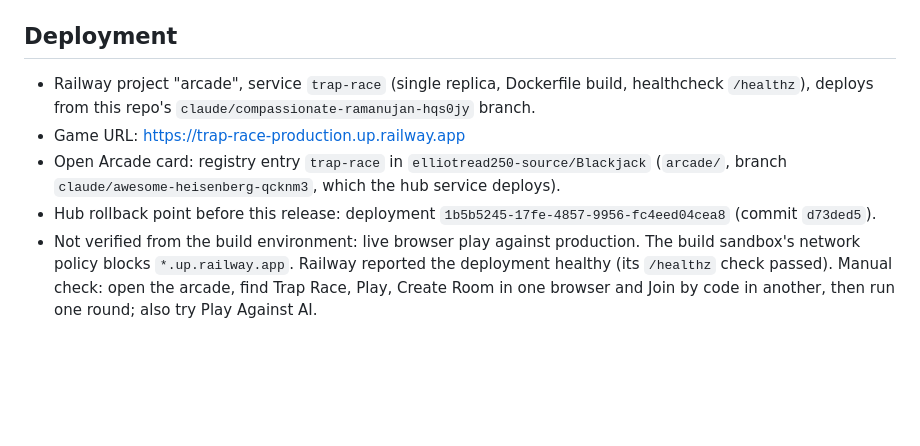
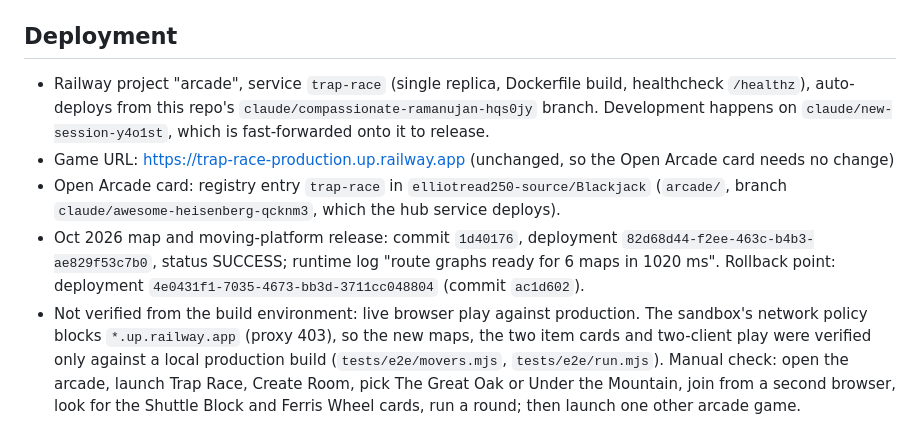
Before and after one commit to elliotread250-source/Trap_race, a Markdown page: STATUS.md, the part around the change. Rendered like a GitHub page; blank space fills up the shorter version.

Commit message:
Record the map and moving-platform release in STATUS
Co-Authored-By: Claude Opus 5.5 <noreply@anthropic.com>
Claude-Session: https://claude.ai/code/session_01H5vR8SQbfQd69D54fcXzSQ

```diff
--- a/STATUS.md
+++ b/STATUS.md
@@ -46,8 +46,8 @@ See README "Limitations".
 `npm test`, `npm run typecheck`, `npm run build`, `npm run e2e`.
 
 ## Deployment
-- Railway project "arcade", service `trap-race` (single replica, Dockerfile build, healthcheck `/healthz`), deploys from this repo's `claude/compassionate-ramanujan-hqs0jy` branch.
-- Game URL: https://trap-race-production.up.railway.app
+- Railway project "arcade", service `trap-race` (single replica, Dockerfile build, healthcheck `/healthz`), auto-deploys from this repo's `claude/compassionate-ramanujan-hqs0jy` branch. Development happens on `claude/new-session-y4o1st`, which is fast-forwarded onto it to release.
+- Game URL: https://trap-race-production.up.railway.app (unchanged, so the Open Arcade card needs no change)
 - Open Arcade card: registry entry `trap-race` in `elliotread250-source/Blackjack` (`arcade/`, branch `claude/awesome-heisenberg-qcknm3`, which the hub service deploys).
-- Hub rollback point before this release: deployment `1b5b5245-17fe-4857-9956-fc4eed04cea8` (commit `d73ded5`).
-- Not verified from the build environment: live browser play against production. The build sandbox's network policy blocks `*.up.railway.app`. Railway reported the deployment healthy (its `/healthz` check passed). Manual check: open the arcade, find Trap Race, Play, Create Room in one browser and Join by code in another, then run one round; also try Play Against AI.
+- Oct 2026 map and moving-platform release: commit `1d40176`, deployment `82d68d44-f2ee-463c-b4b3-ae829f53c7b0`, status SUCCESS; runtime log "route graphs ready for 6 maps in 1020 ms". Rollback point: deployment `4e0431f1-7035-4673-bb3d-3711cc048804` (commit `ac1d602`).
+- Not verified from the build environment: live browser play against production. The sandbox's network policy blocks `*.up.railway.app` (proxy 403), so the new maps, the two item cards and two-client play were verified only against a local production build (`tests/e2e/movers.mjs`, `tests/e2e/run.mjs`). Manual check: open the arcade, launch Trap Race, Create Room, pick The Great Oak or Under the Mountain, join from a second browser, look for the Shuttle Block and Ferris Wheel cards, run a round; then launch one other arcade game.
```
